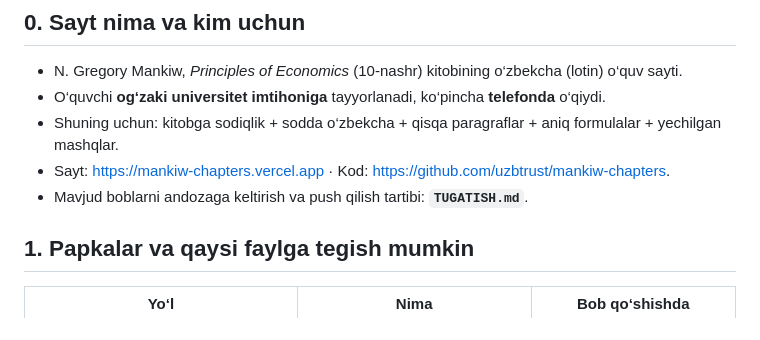
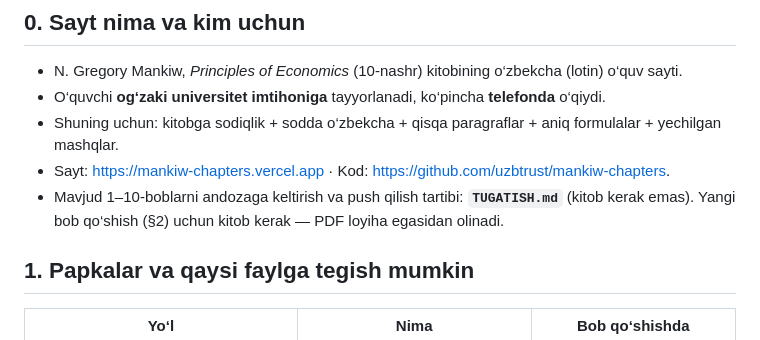
Before and after one commit to uzbtrust/mankiw-chapters, a Markdown page: RULE.md, the part around the change. Drawn GitHub-style.

```diff
--- a/RULE.md
+++ b/RULE.md
@@ -16,7 +16,8 @@ o‘zgarmaydi va ularning ko‘pini `scripts/build.py` avtomatik tekshiradi (buz
 * O‘quvchi **og‘zaki universitet imtihoniga** tayyorlanadi, ko‘pincha **telefonda** o‘qiydi.
 * Shuning uchun: kitobga sodiqlik + sodda o‘zbekcha + qisqa paragraflar + aniq formulalar + yechilgan mashqlar.
 * Sayt: <https://mankiw-chapters.vercel.app> · Kod: <https://github.com/uzbtrust/mankiw-chapters>.
-* Mavjud boblarni andozaga keltirish va push qilish tartibi: **`TUGATISH.md`**.
+* Mavjud 1–10-boblarni andozaga keltirish va push qilish tartibi: **`TUGATISH.md`** (kitob kerak emas).
+  Yangi bob qo‘shish (§2) uchun kitob kerak — PDF loyiha egasidan olinadi.
 
 ## 1. Papkalar va qaysi faylga tegish mumkin
 
```
Also changed, not shown: TUGATISH.md (+20 -12 lines).
